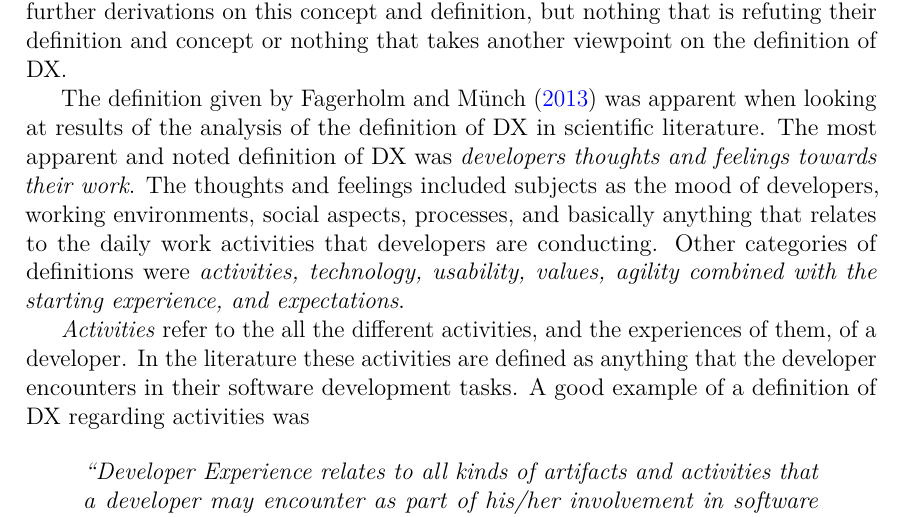
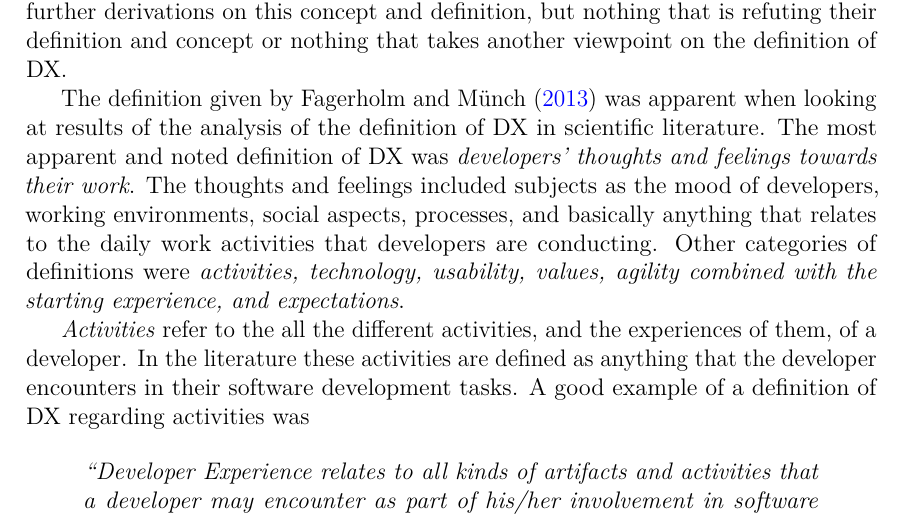
Before and after one commit to andersnylund/master-thesis, a LaTeX thesis (thesis.tex): part of page 39 of 72, cut so that both start at the same text. Compiled offline with pdfLaTeX.

Commit message:
Fix typo

```diff
--- a/thesis.tex
+++ b/thesis.tex
@@ -1229,7 +1229,7 @@ Finally to answer \hyperref[RQ5]{RQ5}, an attempt to understand the definition o
 
 The most common definition of DX used in the scientific papers is the concept and definition presented by \textcite{fagerholm-dx-concept-and-definition} and \textcite{fagerholm-doctoral-thesis}. This definition is at the moment of writing (\now) the only explicit attempt and deep dive into giving a definition of DX in the scientific literature. There is also further derivations on this concept and definition, but nothing that is refuting their definition and concept or nothing that takes another viewpoint on the definition of DX.
 
-The definition given by \textcite{fagerholm-dx-concept-and-definition} was apparent when looking at results of the analysis of the definition of DX in scientific literature. The most apparent and noted definition of DX was \textit{developers thoughts and feelings towards their work}. The thoughts and feelings included subjects as the mood of developers, working environments, social aspects, processes, and basically anything that relates to the daily work activities that developers are conducting. Other categories of definitions were \textit{activities, technology, usability, values, agility combined with the starting experience, and expectations}.
+The definition given by \textcite{fagerholm-dx-concept-and-definition} was apparent when looking at results of the analysis of the definition of DX in scientific literature. The most apparent and noted definition of DX was \textit{developers' thoughts and feelings towards their work}. The thoughts and feelings included subjects as the mood of developers, working environments, social aspects, processes, and basically anything that relates to the daily work activities that developers are conducting. Other categories of definitions were \textit{activities, technology, usability, values, agility combined with the starting experience, and expectations}.
 
 \textit{Activities} refer to the all the different activities, and the experiences of them, of a developer. In the literature these activities are defined as anything that the developer encounters in their software development tasks. A good example of a definition of DX regarding activities was
 
```
Also changed, not shown: thesis.pdf.
